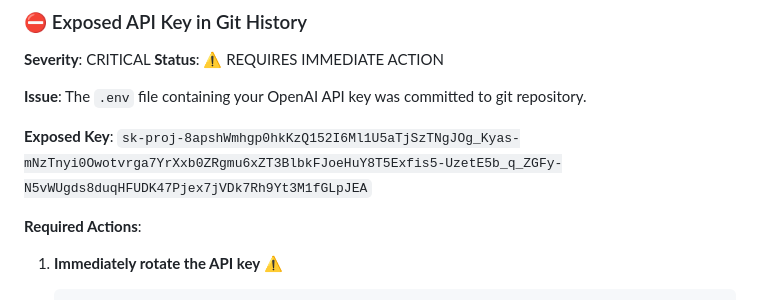
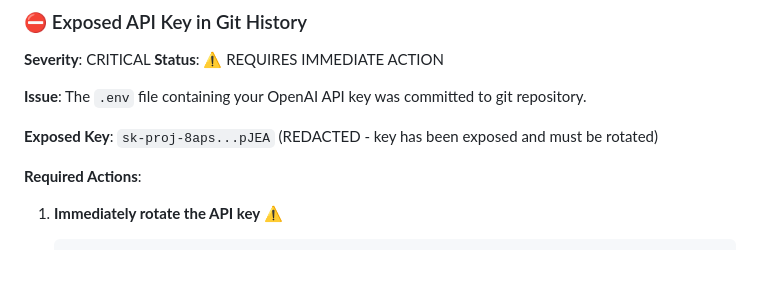
Before and after one commit to blunts954-png/clarence-app, a Markdown page: SECURITY_AUDIT.md, the part around the change. GitHub-like rendering; blank space fills up the shorter version.

```diff
--- a/SECURITY_AUDIT.md
+++ b/SECURITY_AUDIT.md
@@ -16,7 +16,7 @@
 
 **Issue**: The `.env` file containing your OpenAI API key was committed to git repository.
 
-**Exposed Key**: `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`
+**Exposed Key**: `sk-proj-8aps...pJEA` (REDACTED - key has been exposed and must be rotated)
 
 **Required Actions**:
 
```
Also changed, not shown: UPGRADE_SUMMARY.md (added, +291 -0 lines).
